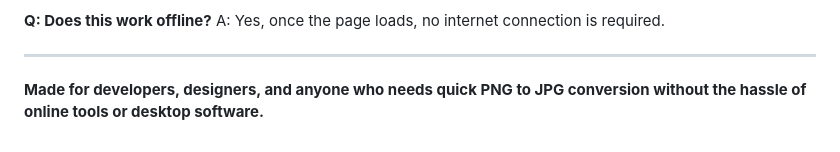
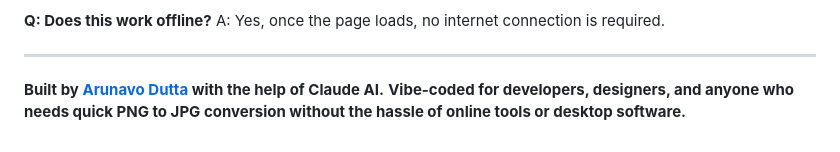
Before and after one commit to ADS2001/PNG-to-JPG-Converter, a Markdown page: README.md, the part around the change. Rendered like a GitHub page.

```diff
--- a/README.md
+++ b/README.md
@@ -146,5 +146,5 @@ A: No hard limit, but very large files (>50MB) may slow down your browser.
 A: Yes, once the page loads, no internet connection is required.
 
 ---
-
-**Made for developers, designers, and anyone who needs quick PNG to JPG conversion without the hassle of online tools or desktop software.**
+**Built by [Arunavo Dutta](https://github.com/ADS2001) with the help of Claude AI.**
+**Vibe-coded for developers, designers, and anyone who needs quick PNG to JPG conversion without the hassle of online tools or desktop software.**
```
